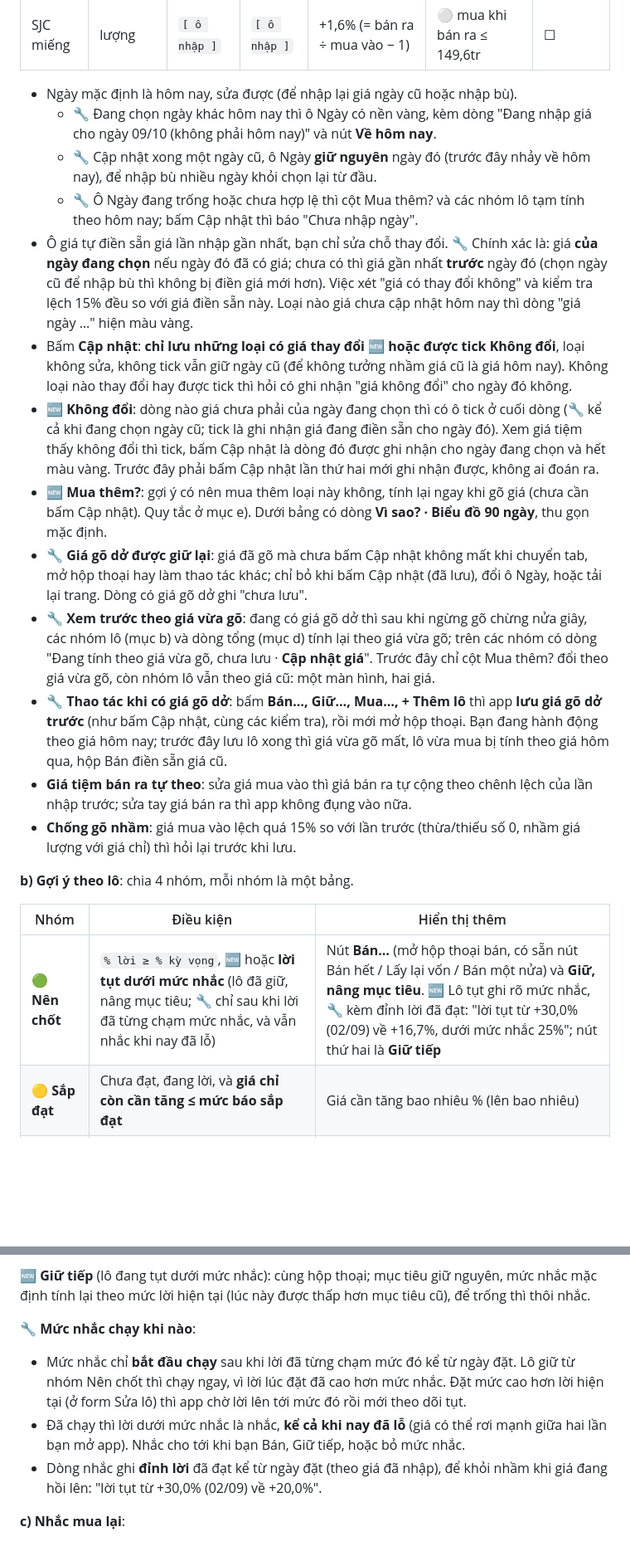
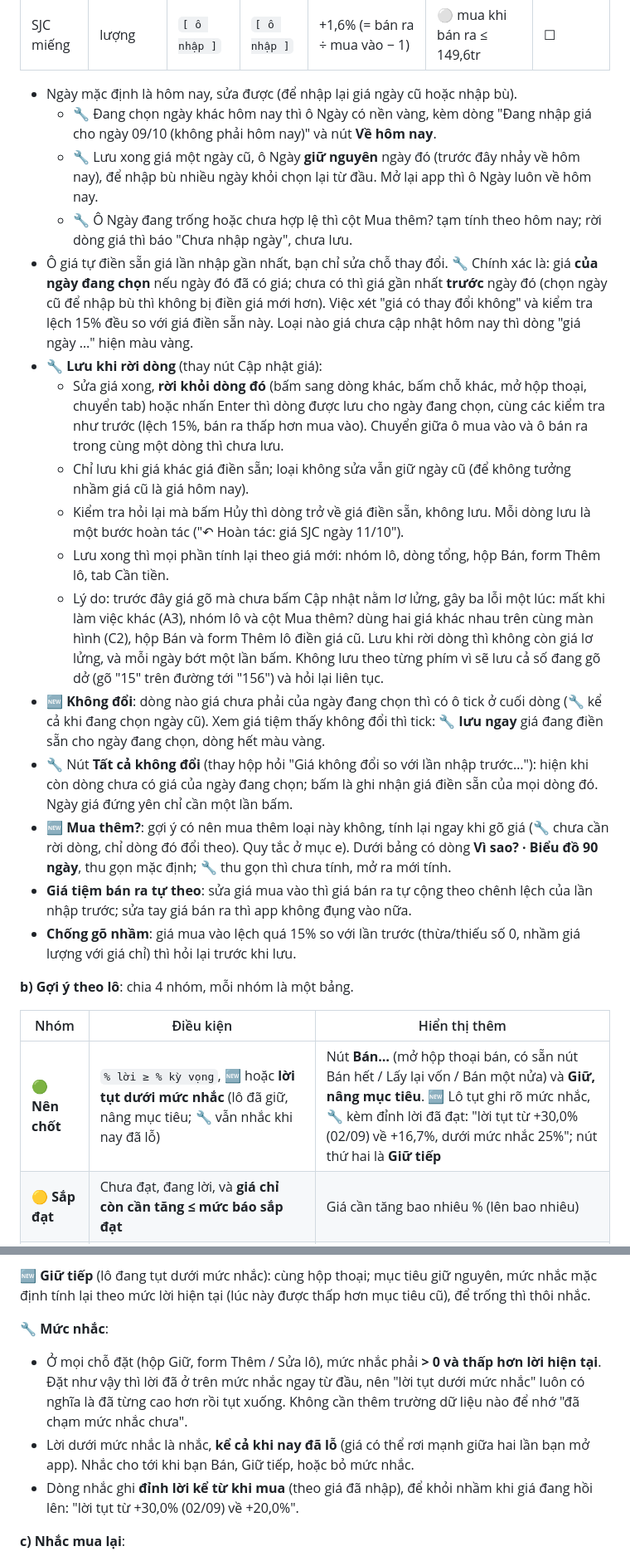
Before and after one commit to nph1891997-hub/Huy-project, a Markdown page: docs/dac-ta-vang.md, 2 parts joined by grey strips. Shown at 83% size. Rendered like a GitHub page; blank space fills up the shorter version.

```diff
--- a/docs/dac-ta-vang.md
+++ b/docs/dac-ta-vang.md
@@ -133,15 +141,18 @@ Thanh tab ở đầu trang: **Hôm nay · Lô vàng · Cần tiền · Lịch s
 
 - Ngày mặc định là hôm nay, sửa được (để nhập lại giá ngày cũ hoặc nhập bù).
   - 🔧 Đang chọn ngày khác hôm nay thì ô Ngày có nền vàng, kèm dòng "Đang nhập giá cho ngày 09/10 (không phải hôm nay)" và nút **Về hôm nay**.
-  - 🔧 Cập nhật xong một ngày cũ, ô Ngày **giữ nguyên** ngày đó (trước đây nhảy về hôm nay), để nhập bù nhiều ngày khỏi chọn lại từ đầu.
-  - 🔧 Ô Ngày đang trống hoặc chưa hợp lệ thì cột Mua thêm? và các nhóm lô tạm tính theo hôm nay; bấm Cập nhật thì báo "Chưa nhập ngày".
+  - 🔧 Lưu xong giá một ngày cũ, ô Ngày **giữ nguyên** ngày đó (trước đây nhảy về hôm nay), để nhập bù nhiều ngày khỏi chọn lại từ đầu. Mở lại app thì ô Ngày luôn về hôm nay.
+  - 🔧 Ô Ngày đang trống hoặc chưa hợp lệ thì cột Mua thêm? tạm tính theo hôm nay; rời dòng giá thì báo "Chưa nhập ngày", chưa lưu.
 - Ô giá tự điền sẵn giá lần nhập gần nhất, bạn chỉ sửa chỗ thay đổi. 🔧 Chính xác là: giá **của ngày đang chọn** nếu ngày đó đã có giá; chưa có thì giá gần nhất **trước** ngày đó (chọn ngày cũ để nhập bù thì không bị điền giá mới hơn). Việc xét "giá có thay đổi không" và kiểm tra lệch 15% đều so với giá điền sẵn này. Loại nào giá chưa cập nhật hôm nay thì dòng "giá ngày …" hiện màu vàng.
-- Bấm **Cập nhật**: **chỉ lưu những loại có giá thay đổi** 🆕 **hoặc được tick Không đổi**, loại không sửa, không tick vẫn giữ ngày cũ (để không tưởng nhầm giá cũ là giá hôm nay). Không loại nào thay đổi hay được tick thì hỏi có ghi nhận "giá không đổi" cho ngày đó không.
-- 🆕 **Không đổi**: dòng nào giá chưa phải của ngày đang chọn thì có ô tick ở cuối dòng (🔧 kể cả khi đang chọn ngày cũ; tick là ghi nhận giá đang điền sẵn cho ngày đó). Xem giá tiệm thấy không đổi thì tick, bấm Cập nhật là dòng đó được ghi nhận cho ngày đang chọn và hết màu vàng. Trước đây phải bấm Cập nhật lần thứ hai mới ghi nhận được, không ai đoán ra.
-- 🆕 **Mua thêm?**: gợi ý có nên mua thêm loại này không, tính lại ngay khi gõ giá (chưa cần bấm Cập nhật). Quy tắc ở mục e). Dưới bảng có dòng **Vì sao? · Biểu đồ 90 ngày**, thu gọn mặc định.
-- 🔧 **Giá gõ dở được giữ lại**: giá đã gõ mà chưa bấm Cập nhật không mất khi chuyển tab, mở hộp thoại hay làm thao tác khác; chỉ bỏ khi bấm Cập nhật (đã lưu), đổi ô Ngày, hoặc tải lại trang. Dòng có giá gõ dở ghi "chưa lưu".
-- 🔧 **Xem trước theo giá vừa gõ**: đang có giá gõ dở thì sau khi ngừng gõ chừng nửa giây, các nhóm lô (mục b) và dòng tổng (mục d) tính lại theo giá vừa gõ; trên các nhóm có dòng "Đang tính theo giá vừa gõ, chưa lưu · **Cập nhật giá**". Trước đây chỉ cột Mua thêm? đổi theo giá vừa gõ, còn nhóm lô vẫn theo giá cũ: một màn hình, hai giá.
-- 🔧 **Thao tác khi có giá gõ dở**: bấm **Bán…, Giữ…, Mua…, + Thêm lô** thì app **lưu giá gõ dở trước** (như bấm Cập nhật, cùng các kiểm tra), rồi mới mở hộp thoại. Bạn đang hành động theo giá hôm nay; trước đây lưu lô xong thì giá vừa gõ mất, lô vừa mua bị tính theo giá hôm qua, hộp Bán điền sẵn giá cũ.
+- 🔧 **Lưu khi rời dòng** (thay nút Cập nhật giá):
+  - Sửa giá xong, **rời khỏi dòng đó** (bấm sang dòng khác, bấm chỗ khác, mở hộp thoại, chuyển tab) hoặc nhấn Enter thì dòng được lưu cho ngày đang chọn, cùng các kiểm tra như trước (lệch 15%, bán ra thấp hơn mua vào). Chuyển giữa ô mua vào và ô bán ra trong cùng một dòng thì chưa lưu.
+  - Chỉ lưu khi giá khác giá điền sẵn; loại không sửa vẫn giữ ngày cũ (để không tưởng nhầm giá cũ là giá hôm nay).
+  - Kiểm tra hỏi lại mà bấm Hủy thì dòng trở về giá điền sẵn, không lưu. Mỗi dòng lưu là một bước hoàn tác ("↶ Hoàn tác: giá SJC ngày 11/10").
+  - Lưu xong thì mọi phần tính lại theo giá mới: nhóm lô, dòng tổng, hộp Bán, form Thêm lô, tab Cần tiền.
+  - Lý do: trước đây giá gõ mà chưa bấm Cập nhật nằm lơ lửng, gây ba lỗi một lúc: mất khi làm việc khác (A3), nhóm lô và cột Mua thêm? dùng hai giá khác nhau trên cùng màn hình (C2), hộp Bán và form Thêm lô điền giá cũ. Lưu khi rời dòng thì không còn giá lơ lửng, và mỗi ngày bớt một lần bấm. Không lưu theo từng phím vì sẽ lưu cả số đang gõ dở (gõ "15" trên đường tới "156") và hỏi lại liên tục.
+- 🆕 **Không đổi**: dòng nào giá chưa phải của ngày đang chọn thì có ô tick ở cuối dòng (🔧 kể cả khi đang chọn ngày cũ). Xem giá tiệm thấy không đổi thì tick: 🔧 **lưu ngay** giá đang điền sẵn cho ngày đang chọn, dòng hết màu vàng.
+- 🔧 Nút **Tất cả không đổi** (thay hộp hỏi "Giá không đổi so với lần nhập trước…"): hiện khi còn dòng chưa có giá của ngày đang chọn; bấm là ghi nhận giá điền sẵn của mọi dòng đó. Ngày giá đứng yên chỉ cần một lần bấm.
+- 🆕 **Mua thêm?**: gợi ý có nên mua thêm loại này không, tính lại ngay khi gõ giá (🔧 chưa cần rời dòng, chỉ dòng đó đổi theo). Quy tắc ở mục e). Dưới bảng có dòng **Vì sao? · Biểu đồ 90 ngày**, thu gọn mặc định; 🔧 thu gọn thì chưa tính, mở ra mới tính.
 - **Giá tiệm bán ra tự theo**: sửa giá mua vào thì giá bán ra tự cộng theo chênh lệch của lần nhập trước; sửa tay giá bán ra thì app không đụng vào nữa.
 - **Chống gõ nhầm**: giá mua vào lệch quá 15% so với lần trước (thừa/thiếu số 0, nhầm giá lượng với giá chỉ) thì hỏi lại trước khi lưu.
 
@@ -149,7 +160,7 @@ Thanh tab ở đầu trang: **Hôm nay · Lô vàng · Cần tiền · Lịch s
 
 | Nhóm | Điều kiện | Hiển thị thêm |
 |---|---|---|
-| 🟢 **Nên chốt** | `% lời ≥ % kỳ vọng`, 🆕 hoặc **lời tụt dưới mức nhắc** (lô đã giữ, nâng mục tiêu; 🔧 chỉ sau khi lời đã từng chạm mức nhắc, và vẫn nhắc khi nay đã lỗ) | Nút **Bán…** (mở hộp thoại bán, có sẵn nút Bán hết / Lấy lại vốn / Bán một nửa) và **Giữ, nâng mục tiêu**. 🆕 Lô tụt ghi rõ mức nhắc, 🔧 kèm đỉnh lời đã đạt: "lời tụt từ +30,0% (02/09) về +16,7%, dưới mức nhắc 25%"; nút thứ hai là **Giữ tiếp** |
+| 🟢 **Nên chốt** | `% lời ≥ % kỳ vọng`, 🆕 hoặc **lời tụt dưới mức nhắc** (lô đã giữ, nâng mục tiêu; 🔧 vẫn nhắc khi nay đã lỗ) | Nút **Bán…** (mở hộp thoại bán, có sẵn nút Bán hết / Lấy lại vốn / Bán một nửa) và **Giữ, nâng mục tiêu**. 🆕 Lô tụt ghi rõ mức nhắc, 🔧 kèm đỉnh lời đã đạt: "lời tụt từ +30,0% (02/09) về +16,7%, dưới mức nhắc 25%"; nút thứ hai là **Giữ tiếp** |
 | 🟡 **Sắp đạt** | Chưa đạt, đang lời, và **giá chỉ còn cần tăng ≤ mức báo sắp đạt** | Giá cần tăng bao nhiêu % (lên bao nhiêu) |
 | ⚪ **Giữ** | Đang lời mà chưa sắp đạt, 🆕 hoặc **lỗ chỉ do chênh lệch mua–bán** (giá tiệm bán ra hôm nay vẫn ≥ giá vốn của lô, 🔧 và chênh lệch hôm nay không cao bất thường) | Giá cần tăng bao nhiêu % để đạt mục tiêu. 🆕 Lô lỗ chênh lệch ghi thêm "chưa qua chênh lệch mua–bán" |
 | 🔴 **Đang lỗ** | `% lời < 0` 🆕 và **giá tiệm bán ra hôm nay < giá vốn của lô** (giá đã giảm so với lúc mua), 🔧 hoặc `% lời < 0` khi **chênh lệch hôm nay cao bất thường** | Lỗ bao nhiêu, giá cần tăng bao nhiêu % để hòa vốn. 🔧 Lỗ vì chênh lệch cao thì ghi thêm "tiệm đang nới chênh lệch: 5,3%, thường 1,6%" |
@@ -171,10 +182,10 @@ Lô chuyển sang nhóm Giữ, không bị nhắc lại mỗi ngày. 🆕 Lô qu
 
 🆕 **Giữ tiếp** (lô đang tụt dưới mức nhắc): cùng hộp thoại; mục tiêu giữ nguyên, mức nhắc mặc định tính lại theo mức lời hiện tại (lúc này được thấp hơn mục tiêu cũ), để trống thì thôi nhắc.
 
-🔧 **Mức nhắc chạy khi nào**:
-- Mức nhắc chỉ **bắt đầu chạy** sau khi lời đã từng chạm mức đó kể từ ngày đặt. Lô giữ từ nhóm Nên chốt thì chạy ngay, vì lời lúc đặt đã cao hơn mức nhắc. Đặt mức cao hơn lời hiện tại (ở form Sửa lô) thì app chờ lời lên tới mức đó rồi mới theo dõi tụt.
-- Đã chạy thì lời dưới mức nhắc là nhắc, **kể cả khi nay đã lỗ** (giá có thể rơi mạnh giữa hai lần bạn mở app). Nhắc cho tới khi bạn Bán, Giữ tiếp, hoặc bỏ mức nhắc.
-- Dòng nhắc ghi **đỉnh lời** đã đạt kể từ ngày đặt (theo giá đã nhập), để khỏi nhầm khi giá đang hồi lên: "lời tụt từ +30,0% (02/09) về +20,0%".
+🔧 **Mức nhắc**:
+- Ở mọi chỗ đặt (hộp Giữ, form Thêm / Sửa lô), mức nhắc phải **> 0 và thấp hơn lời hiện tại**. Đặt như vậy thì lời đã ở trên mức nhắc ngay từ đầu, nên "lời tụt dưới mức nhắc" luôn có nghĩa là đã từng cao hơn rồi tụt xuống. Không cần thêm trường dữ liệu nào để nhớ "đã chạm mức nhắc chưa".
+- Lời dưới mức nhắc là nhắc, **kể cả khi nay đã lỗ** (giá có thể rơi mạnh giữa hai lần bạn mở app). Nhắc cho tới khi bạn Bán, Giữ tiếp, hoặc bỏ mức nhắc.
+- Dòng nhắc ghi **đỉnh lời kể từ khi mua** (theo giá đã nhập), để khỏi nhầm khi giá đang hồi lên: "lời tụt từ +30,0% (02/09) về +20,0%".
 
 **c) Nhắc mua lại**:
 - **🔁 Có thể mua lại**: các lần bán có `giá tiệm bán ra ≤ giá muốn mua lại`. Nút **Mua lại…** mở form thêm lô điền sẵn loại, số món, trọng lượng, mục tiêu của lô cũ và đơn giá hôm nay; lưu xong thì nhắc tự tắt. Nút **Bỏ nhắc**.
```
Also changed, not shown: other parts of docs/dac-ta-vang.md (+37 -25 lines).
